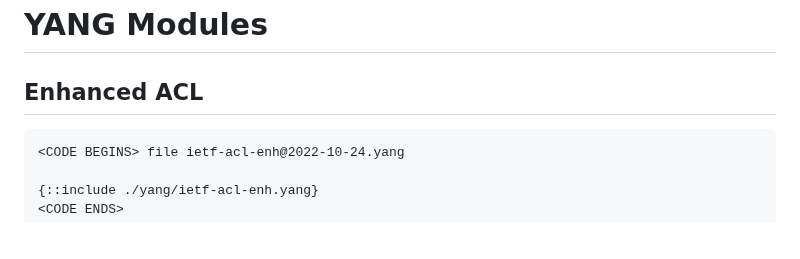
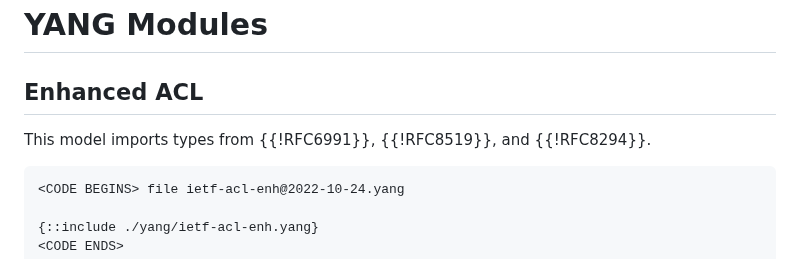
Before and after one commit to oscargdd/enhanced-acl-netmod, a Markdown page: draft-ietf-netmod-acl-extensions.md, the part around the change. Rendered like a GitHub page; blank space fills up the shorter version.

Commit message:
mention the imported modules

```diff
--- a/draft-ietf-netmod-acl-extensions.md
+++ b/draft-ietf-netmod-acl-extensions.md
@@ -699,6 +699,8 @@ The structure of the MPLS ACL subtree is shown in {{example_8}}:
 
 ## Enhanced ACL
 
+This model imports types from {{!RFC6991}}, {{!RFC8519}}, and {{!RFC8294}}.
+
 ~~~
 <CODE BEGINS> file ietf-acl-enh@2022-10-24.yang
 
```
